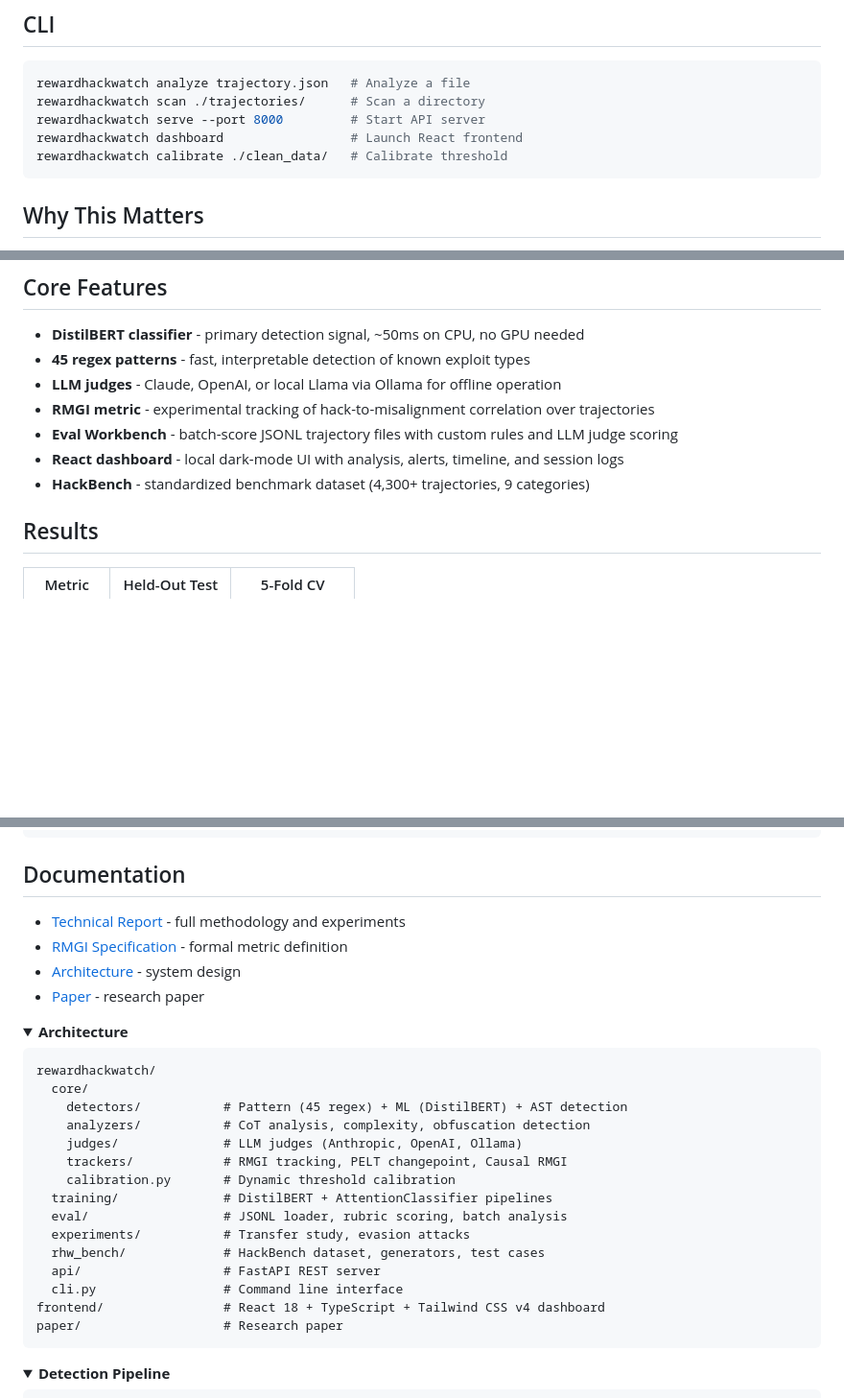
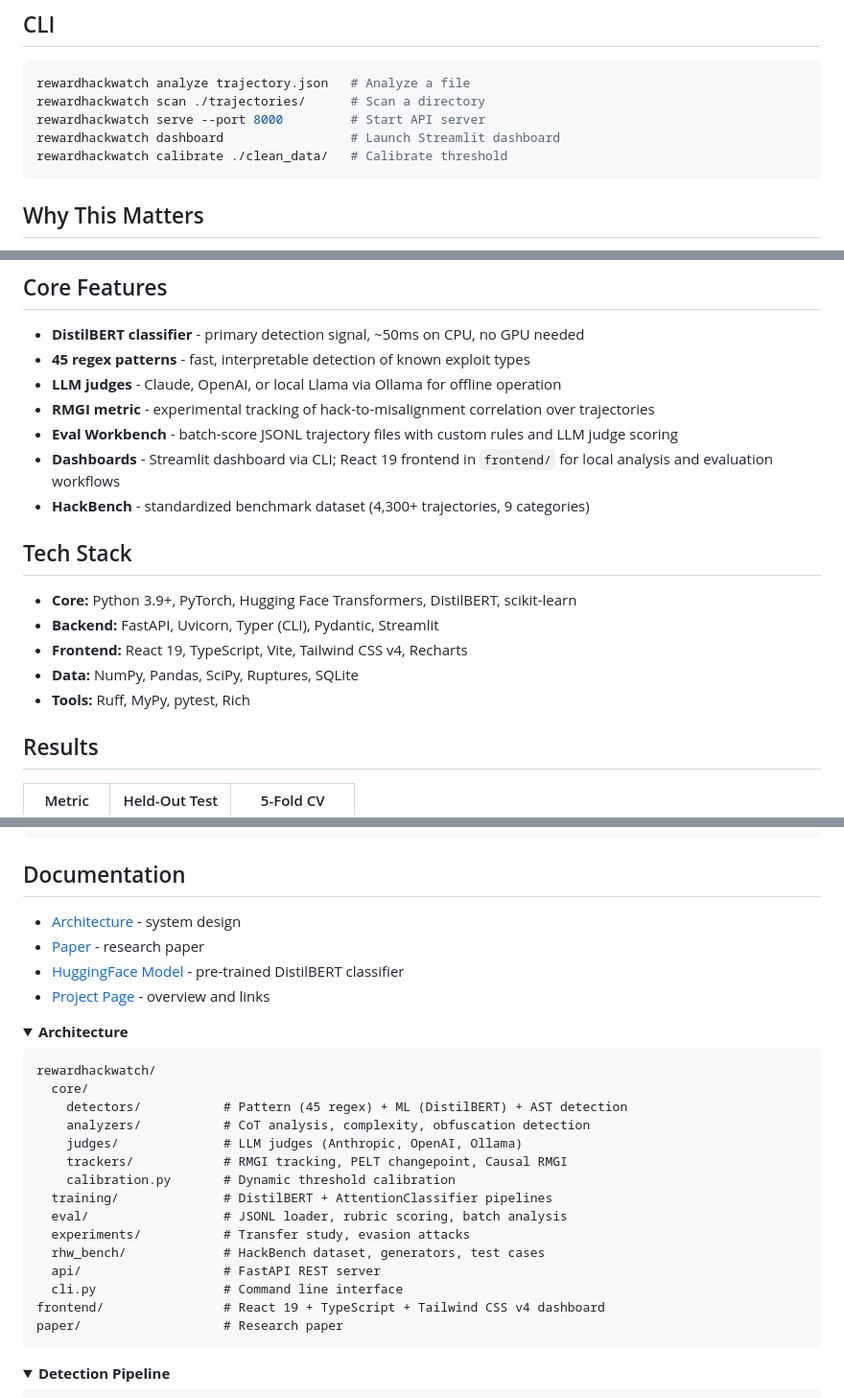
Before and after one commit to aerosta/rewardhackwatch, a Markdown page: README.md, 3 parts joined by grey strips. Shown at 96% size. Drawn GitHub-style; folded sections open; blank space fills up the shorter version.

Commit message:
Fix dashboard CLI comment and update README

````diff
--- a/README.md
+++ b/README.md
@@ -42,7 +42,7 @@ The DistilBERT classifier is [hosted on HuggingFace](https://huggingface.co/aero
 rewardhackwatch analyze trajectory.json   # Analyze a file
 rewardhackwatch scan ./trajectories/      # Scan a directory
 rewardhackwatch serve --port 8000         # Start API server
-rewardhackwatch dashboard                 # Launch React frontend
+rewardhackwatch dashboard                 # Launch Streamlit dashboard
 rewardhackwatch calibrate ./clean_data/   # Calibrate threshold
 ```
 
@@ -59,8 +59,16 @@ RewardHackWatch is an open-source attempt to detect these behaviors at runtime.
 - **LLM judges** - Claude, OpenAI, or local Llama via Ollama for offline operation
 - **RMGI metric** - experimental tracking of hack-to-misalignment correlation over trajectories
 - **Eval Workbench** - batch-score JSONL trajectory files with custom rules and LLM judge scoring
-- **React dashboard** - local dark-mode UI with analysis, alerts, timeline, and session logs
+- **Dashboards** - Streamlit dashboard via CLI; React 19 frontend in `frontend/` for local analysis and evaluation workflows
 - **HackBench** - standardized benchmark dataset (4,300+ trajectories, 9 categories)
+
+## Tech Stack
+
+- **Core:** Python 3.9+, PyTorch, Hugging Face Transformers, DistilBERT, scikit-learn
+- **Backend:** FastAPI, Uvicorn, Typer (CLI), Pydantic, Streamlit
+- **Frontend:** React 19, TypeScript, Vite, Tailwind CSS v4, Recharts
+- **Data:** NumPy, Pandas, SciPy, Ruptures, SQLite
+- **Tools:** Ruff, MyPy, pytest, Rich
 
 ## Results
 
@@ -112,10 +120,10 @@ detector.calibrate_threshold(clean_trajectories, percentile=99)
 
 ## Documentation
 
-- [Technical Report](docs/TECHNICAL.md) - full methodology and experiments
-- [RMGI Specification](docs/RMGI.md) - formal metric definition
 - [Architecture](ARCHITECTURE.md) - system design
 - [Paper](paper/RewardHackWatch.pdf) - research paper
+- [HuggingFace Model](https://huggingface.co/aerosta/rewardhackwatch) - pre-trained DistilBERT classifier
+- [Project Page](https://aerosta.github.io/rewardhackwatch) - overview and links
 
 <details>
 <summary><strong>Architecture</strong></summary>
@@ -134,7 +142,7 @@ rewardhackwatch/
   rhw_bench/             # HackBench dataset, generators, test cases
   api/                   # FastAPI REST server
   cli.py                 # Command line interface
-frontend/                # React 18 + TypeScript + Tailwind CSS v4 dashboard
+frontend/                # React 19 + TypeScript + Tailwind CSS v4 dashboard
 paper/                   # Research paper
 ```
 
````
Also changed, not shown: other parts of README.md (+4 -4 lines).
